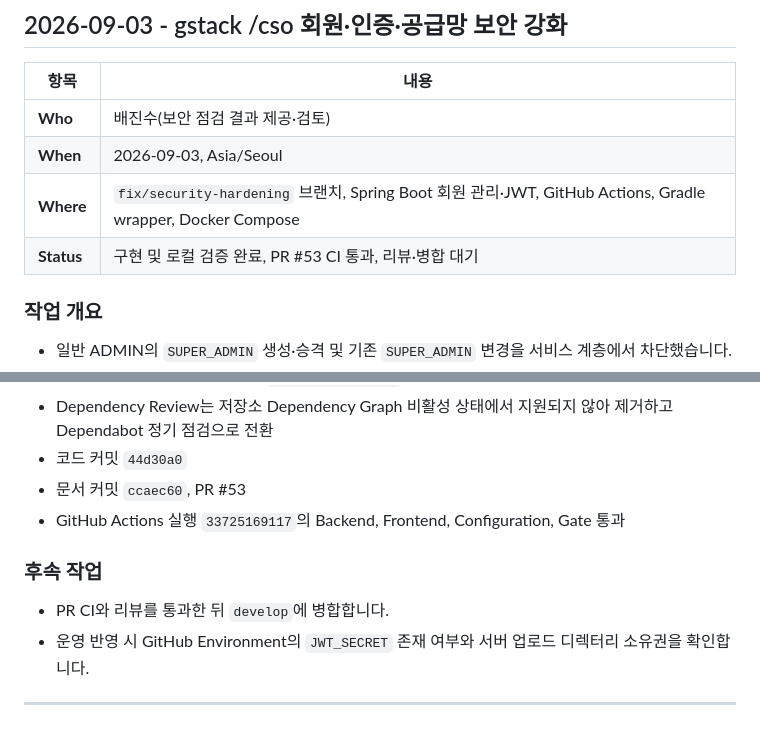
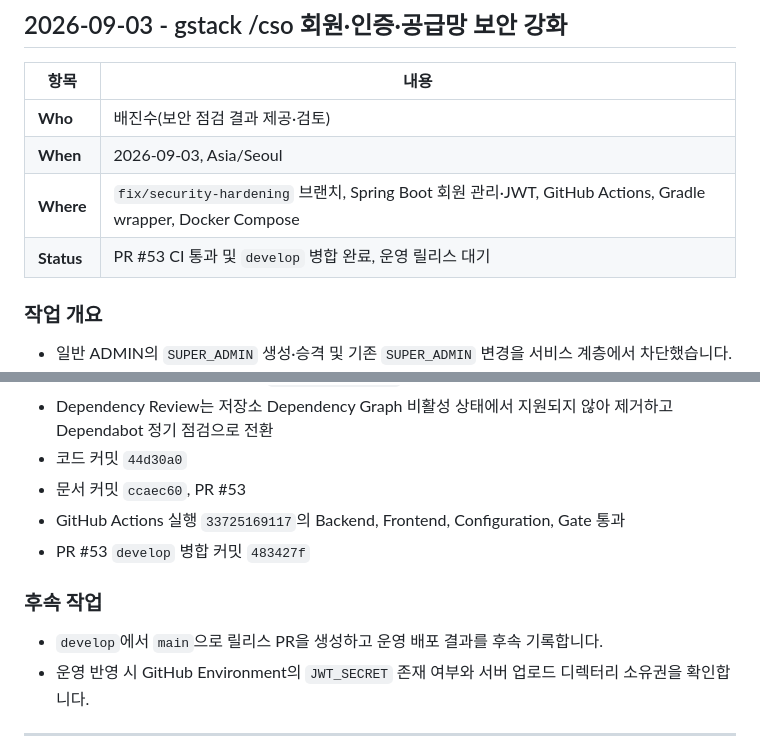
Before and after one commit to JinsuBae2/y-sync, a Markdown page: docs/WORK_LOG.md, 2 parts joined by grey strips. Rendered like a GitHub page.

Commit message:
docs: 보안 강화 develop 병합 상태 기록

```diff
--- a/docs/WORK_LOG.md
+++ b/docs/WORK_LOG.md
@@ -11,7 +11,7 @@
 | **Who** | 배진수(보안 점검 결과 제공·검토) |
 | **When** | 2026-09-03, Asia/Seoul |
 | **Where** | `fix/security-hardening` 브랜치, Spring Boot 회원 관리·JWT, GitHub Actions, Gradle wrapper, Docker Compose |
-| **Status** | 구현 및 로컬 검증 완료, PR #53 CI 통과, 리뷰·병합 대기 |
+| **Status** | PR #53 CI 통과 및 `develop` 병합 완료, 운영 릴리스 대기 |
 
 ### **작업 개요**
 
@@ -33,10 +33,11 @@
 - 코드 커밋 `44d30a0`
 - 문서 커밋 `ccaec60`, PR #53
 - GitHub Actions 실행 `33725169117`의 Backend, Frontend, Configuration, Gate 통과
+- PR #53 `develop` 병합 커밋 `483427f`
 
 ### **후속 작업**
 
-- PR CI와 리뷰를 통과한 뒤 `develop`에 병합합니다.
+- `develop`에서 `main`으로 릴리스 PR을 생성하고 운영 배포 결과를 후속 기록합니다.
 - 운영 반영 시 GitHub Environment의 `JWT_SECRET` 존재 여부와 서버 업로드 디렉터리 소유권을 확인합니다.
 
 ---
```
